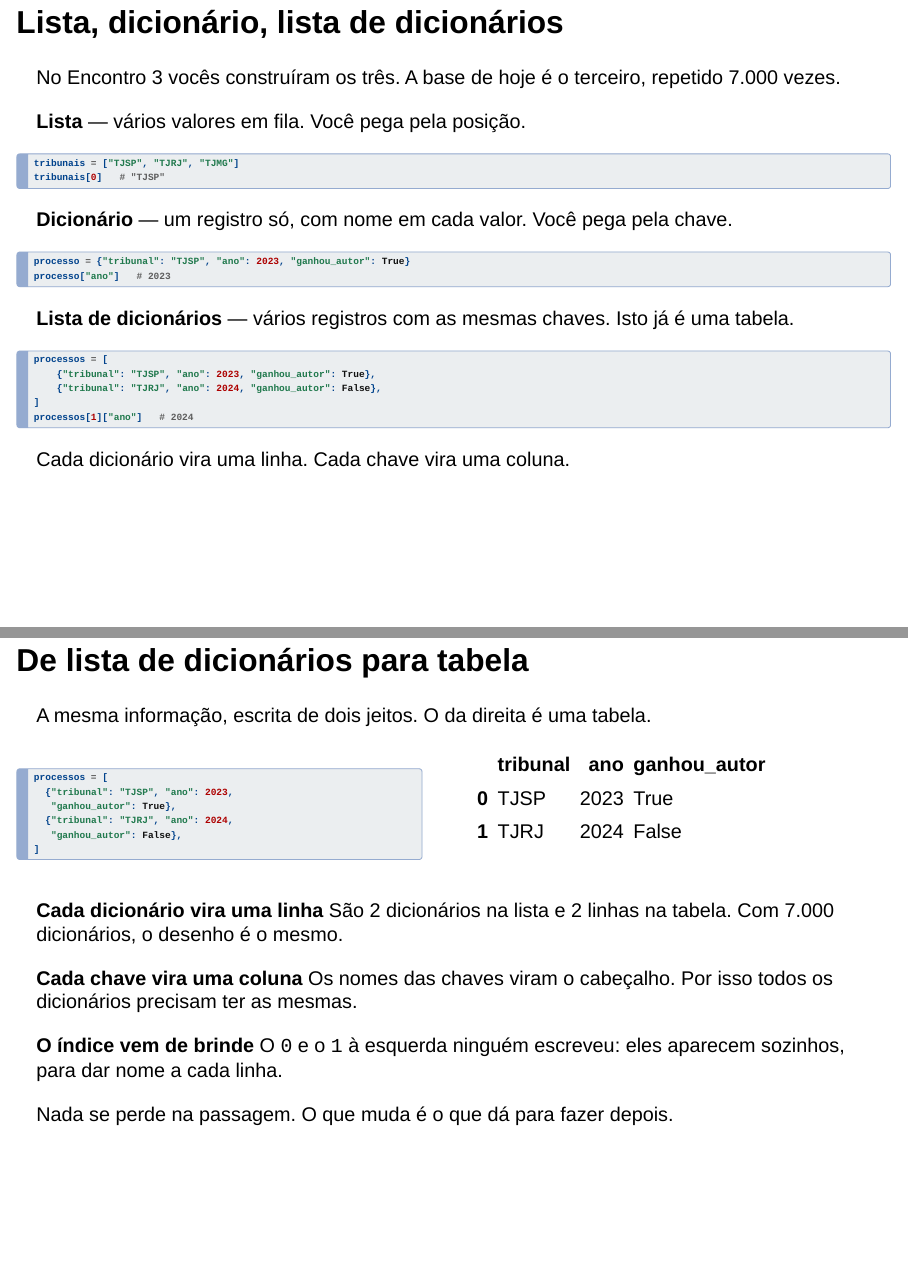
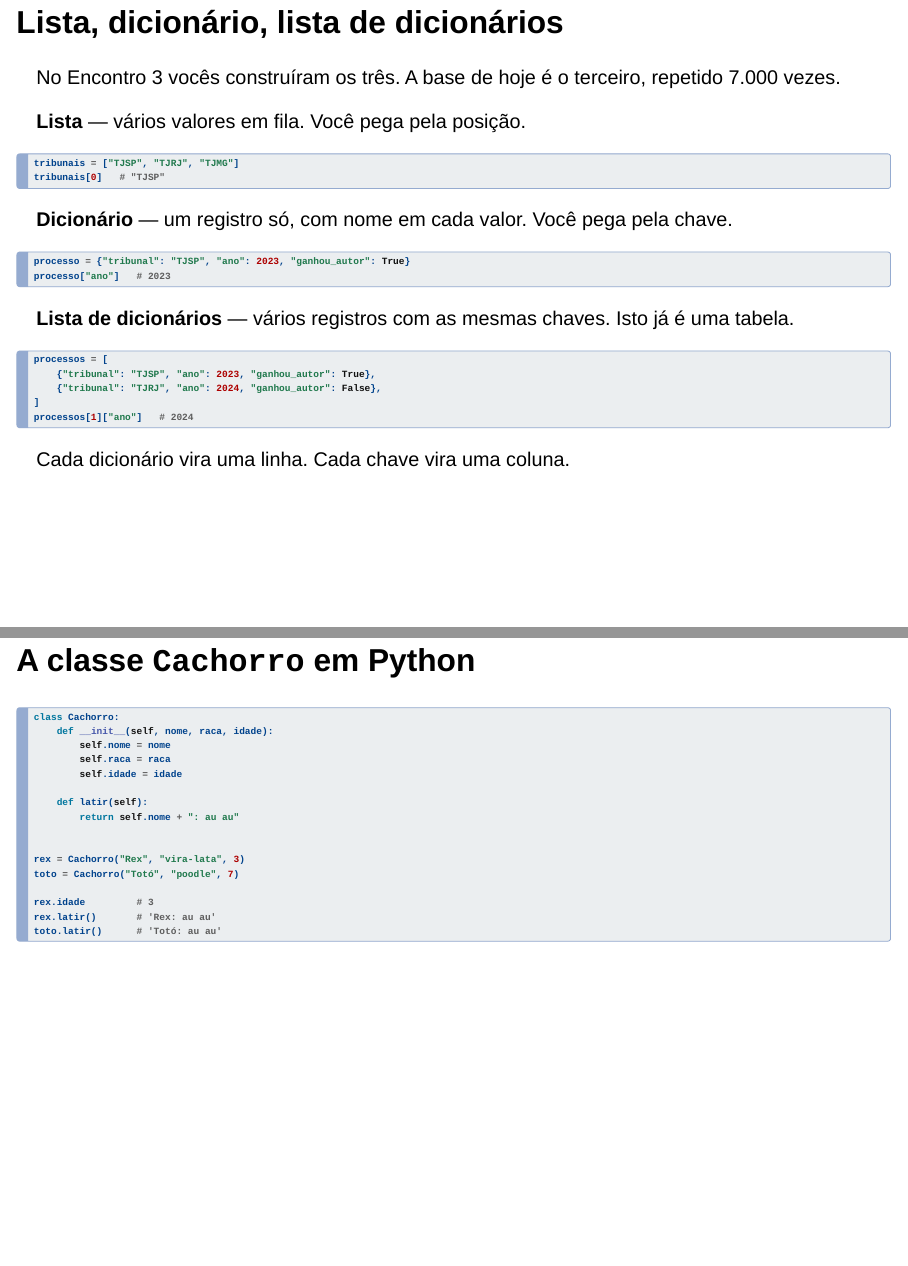
Before and after one commit to lab-dados/programacao-aplicada-ao-direito, a Quarto document (aulas/05-manipulacao-de-dados-com-pandas/slides.qmd): pages 2 and 3 of 50 before the commit and pages 2 and 3 of 51 after it, joined at a grey line. Rendered offline with R 4.5, knitr and Pandoc in place of Quarto, with nearby package versions; drawn as Slidy slides in place of the format the file asks for.

Commit message:
Slide da classe Cachorro, antes da passagem para tabela
Acrescenta o slide que estava faltando no deck em Quarto: a classe Cachorro
do Encontro 4, com dois objetos criados a partir dela. Entra logo depois de
"Lista, dicionario, lista de dicionarios", na mesma posicao em que esta no
pptx. O codigo vai como bloco de codigo, e nao como captura de tela.

Co-Authored-By: Claude Opus 5 <noreply@anthropic.com>
Claude-Session: https://claude.ai/code/session_01MZP3W3BPcJs95dS1vEFefK

````diff
--- a/aulas/05-manipulacao-de-dados-com-pandas/slides.qmd
+++ b/aulas/05-manipulacao-de-dados-com-pandas/slides.qmd
@@ -80,6 +80,27 @@ Guardem a última linha do slide, porque ela é a aula inteira: cada dicionário
 
 (Se a turma estiver sólida, vale perguntar: e se um dos dicionários não tivesse a chave "ano"? A resposta é o dado faltante, que volta no bloco de conceitos.)
 :::
+
+## A classe `Cachorro` em Python
+
+```python
+class Cachorro:
+    def __init__(self, nome, raca, idade):
+        self.nome = nome
+        self.raca = raca
+        self.idade = idade
+
+    def latir(self):
+        return self.nome + ": au au"
+
+
+rex = Cachorro("Rex", "vira-lata", 3)
+toto = Cachorro("Totó", "poodle", 7)
+
+rex.idade         # 3
+rex.latir()       # 'Rex: au au'
+toto.latir()      # 'Totó: au au'
+```
 
 ## De lista de dicionários para tabela
 
````
